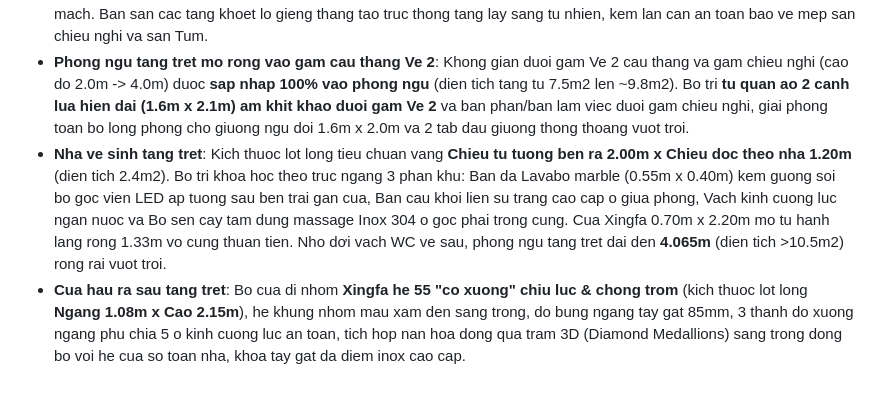
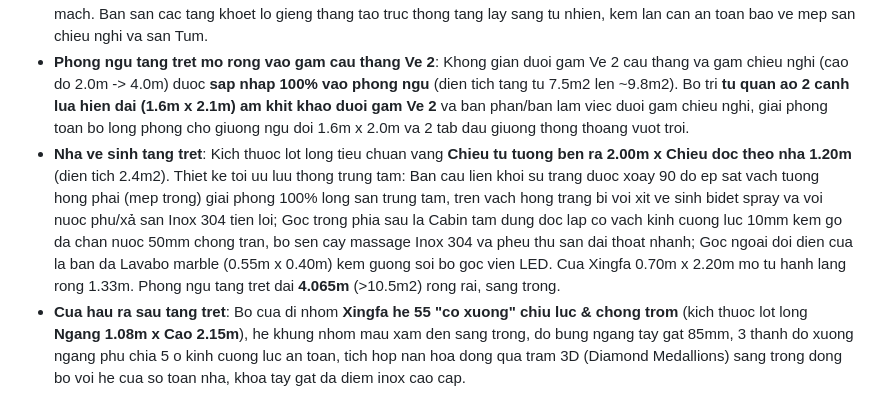
Before and after one commit to vuongpq92/xay-nha, a Markdown page: README.md, the part around the change. GitHub-like rendering.

Commit message:
feat(wc): xoay bon cau ep vach hong phai, cabin tam vach kinh go da, voi xa san va voi xit ve sinh

```diff
--- a/README.md
+++ b/README.md
@@ -22,7 +22,7 @@ Sau khi kich hoat GitHub Pages, truy cap truc tiep tai:
 - **Phong khach tang tret (Quy hoach Vi tri 1)**: Xoa bo hoan toan bo sofa va ban tra cu o vi tri so 2 giua nha. Bo tri **bo sofa vang 3 cho ni cao cap (2.20m x 0.85m x 0.75m) ap sat tuong ben phai** (tuong Truc B) tua lung vung chai chuan phong thuy, kem ban tra mat da marble trang van may chan thep den (1.00m x 0.46m) va tham trai san ni det. Doi dien la ke Tivi go dai 2.0m va Smart TV 65 inch ap tuong trai (Truc A) voi cu ly xem chuan 2.65m. Thiet ke giai phong hoan toan truc giao thong trung tam **rong > 1.6m**, tao khoang dem sanh truoc nha de duoc 3-4 xe may thoai mai ma khong can tro loi di.
 - **Truc cau thang chu U lien hoan xuyen suot (Dong bo 100% Tret, Lau 1, Lau 2)**: He thong cau thang chu U 2 ve dao chieu 180 do, ban thang rong **0.80m**, gom **21 bac cung Sinh moi tang** (co bac trang su, mat bac da granite kim sa den), chieu nghi tai cao do giua tang (+2.0m, +6.0m, +10.0m), hanh lang ben hong rong **0.86m**. **He tay vin go cam xe tu nhien doc chuan xac 100% theo chieu bac thang**, xuat phat tu **Tru De-ba vuong 110x110mm** uy nghi tai bac 1 cua moi tang, con tien sat hoa oval nghe thuat tiep xuc khit khao duoi day tay vin, he tru goc chieu nghi va tru don san lien mach. Ban san cac tang khoet lo gieng thang tao truc thong tang lay sang tu nhien, kem lan can an toan bao ve mep san chieu nghi va san Tum.
 - **Phong ngu tang tret mo rong vao gam cau thang Ve 2**: Khong gian duoi gam Ve 2 cau thang va gam chieu nghi (cao do 2.0m -> 4.0m) duoc **sap nhap 100% vao phong ngu** (dien tich tang tu 7.5m2 len ~9.8m2). Bo tri **tu quan ao 2 canh lua hien dai (1.6m x 2.1m) am khit khao duoi gam Ve 2** va ban phan/ban lam viec duoi gam chieu nghi, giai phong toan bo long phong cho giuong ngu doi 1.6m x 2.0m va 2 tab dau giuong thong thoang vuot troi.
-- **Nha ve sinh tang tret**: Kich thuoc lot long tieu chuan vang **Chieu tu tuong ben ra 2.00m x Chieu doc theo nha 1.20m** (dien tich 2.4m2). Bo tri khoa hoc theo truc ngang 3 phan khu: Ban da Lavabo marble (0.55m x 0.40m) kem guong soi bo goc vien LED ap tuong sau ben trai gan cua, Ban cau khoi lien su trang cao cap o giua phong, Vach kinh cuong luc ngan nuoc va Bo sen cay tam dung massage Inox 304 o goc phai trong cung. Cua Xingfa 0.70m x 2.20m mo tu hanh lang rong 1.33m vo cung thuan tien. Nho dơi vach WC ve sau, phong ngu tang tret dai den **4.065m** (dien tich >10.5m2) rong rai vuot troi.
+- **Nha ve sinh tang tret**: Kich thuoc lot long tieu chuan vang **Chieu tu tuong ben ra 2.00m x Chieu doc theo nha 1.20m** (dien tich 2.4m2). Thiet ke toi uu luu thong trung tam: Ban cau lien khoi su trang duoc xoay 90 do ep sat vach tuong hong phai (mep trong) giai phong 100% long san trung tam, tren vach hong trang bi voi xit ve sinh bidet spray va voi nuoc phu/xả san Inox 304 tien loi; Goc trong phia sau la Cabin tam dung doc lap co vach kinh cuong luc 10mm kem go da chan nuoc 50mm chong tran, bo sen cay massage Inox 304 va pheu thu san dai thoat nhanh; Goc ngoai doi dien cua la ban da Lavabo marble (0.55m x 0.40m) kem guong soi bo goc vien LED. Cua Xingfa 0.70m x 2.20m mo tu hanh lang rong 1.33m. Phong ngu tang tret dai **4.065m** (>10.5m2) rong rai, sang trong.
 - **Cua hau ra sau tang tret**: Bo cua di nhom **Xingfa he 55 "co xuong" chiu luc & chong trom** (kich thuoc lot long **Ngang 1.08m x Cao 2.15m**), he khung nhom mau xam den sang trong, do bung ngang tay gat 85mm, 3 thanh do xuong ngang phu chia 5 o kinh cuong luc an toan, tich hop nan hoa dong qua tram 3D (Diamond Medallions) sang trong dong bo voi he cua so toan nha, khoa tay gat da diem inox cao cap.
 - **He cua so dong nhat Lau 1 & Lau 2 (Mat tien vat & Tuong hong phong sau)**: Tat ca 4 cua so deu dong nhat kich thuoc **Ngang 1.08m x Cao 1.26m** (bau cua cao 0.90m, da lanh-to cao 1.84m). Thiet ke chuan theo anh mau thuc te: O fix kinh suot lay sang phia tren cao 0.34m, phia duoi la 2 canh mo nhom Xingfa xam den lap nan hoa dong mang hoa van qua tram noi 3D (Diamond Medallions) sang trong.
 - **Ban cong thut vao (Loggia) & Cua di Xingfa 2 canh Lau 1 & Lau 2**: Mang tuong thang mat tien thut vao 1.0m tao ban cong rong 1.52m x sau 1.0m co lan can kinh 1.1m, lap **bo cua di 2 canh nhom kinh Xingfa co o fix tren kich thuoc Ngang 1.20m x Cao 2.36m** (chuan theo anh mau thuc te), canh mo quay ra ban công, den LED tran chieu sang am cúng loai bo hoan toan khoang toi.
```
Also changed, not shown: phong_tam_tolet_xoay_bon_cau.jpg (added), 2 other files.
